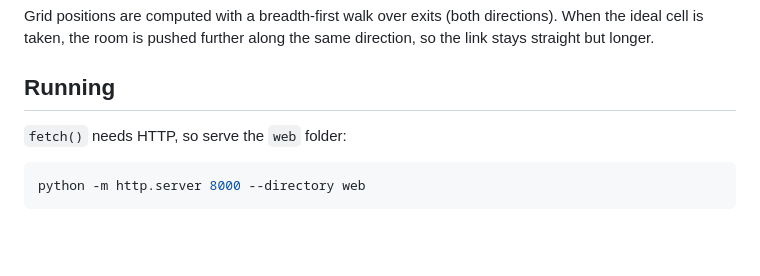
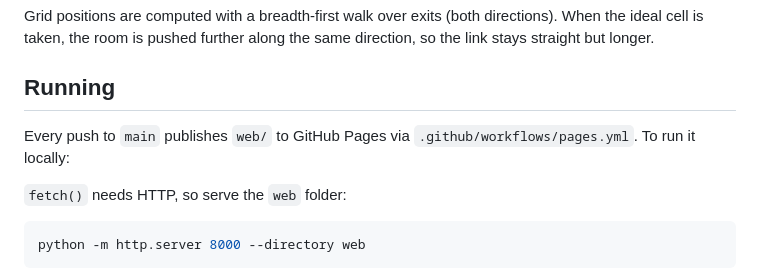
Before and after one commit to classon/dalemud-map-viewer, a Markdown page: README.md, the part around one of its changes. Drawn GitHub-style; blank space fills up the shorter version.

Commit message:
Link the live site in the README
Co-Authored-By: Claude Opus 5.5 <noreply@anthropic.com>

````diff
--- a/README.md
+++ b/README.md
@@ -51,6 +53,9 @@ the same direction, so the link stays straight but longer.
 
 ## Running
 
+Every push to `main` publishes `web/` to GitHub Pages via `.github/workflows/pages.yml`.
+To run it locally:
+
 `fetch()` needs HTTP, so serve the `web` folder:
 
 ```sh
````
Also changed, not shown: other parts of README.md (+2 -0 lines).
